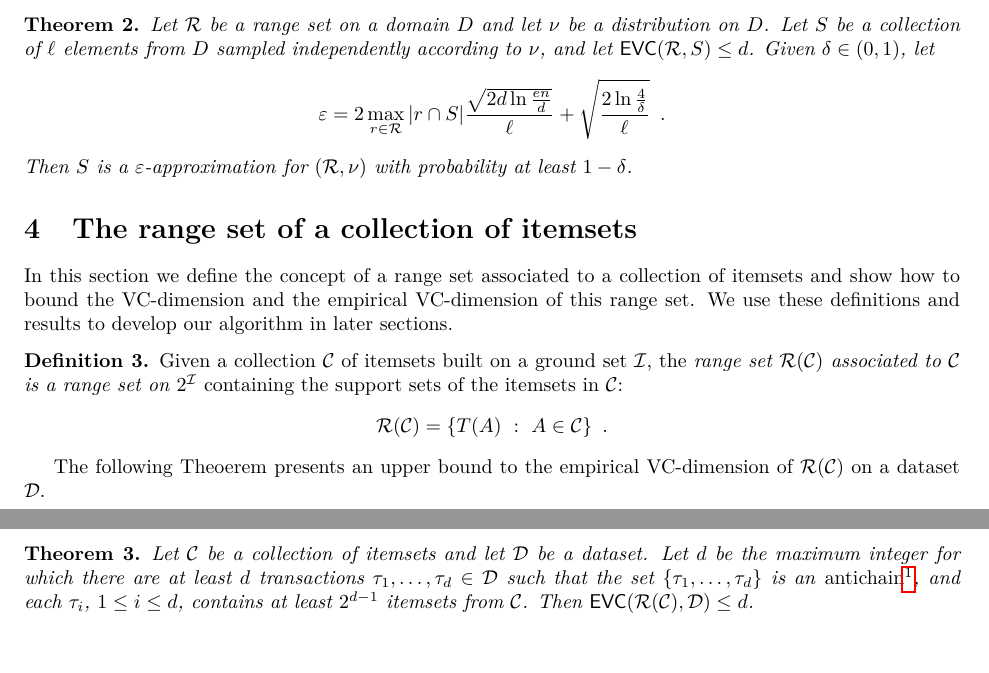
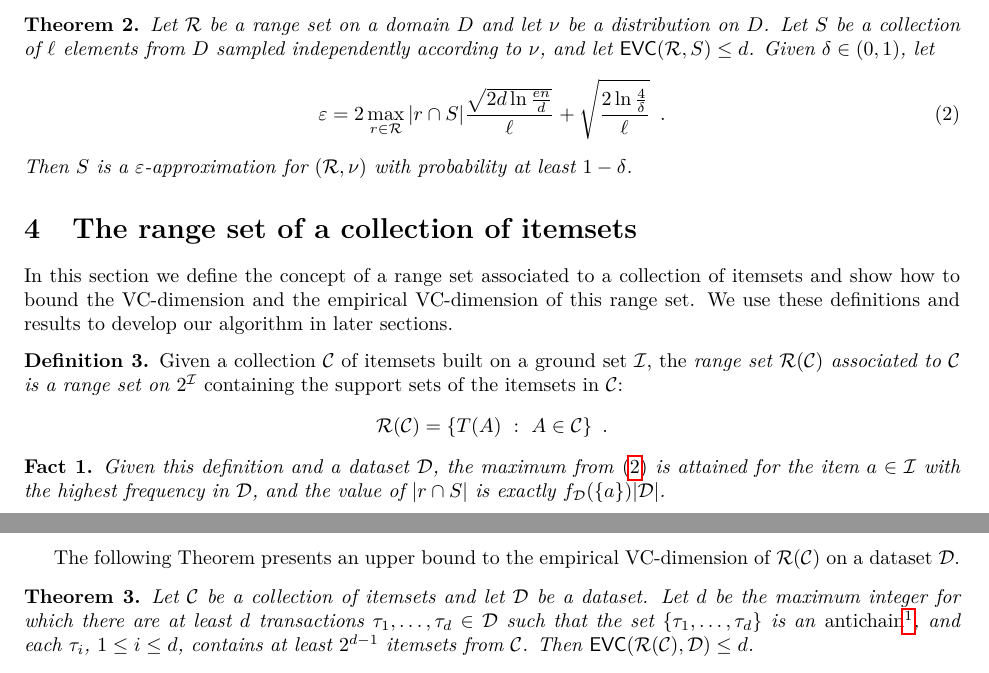
Before and after one commit to rionda/truefis, a LaTeX paper (paper/truefis-arxiv.tex, which reads paper/prelims.tex, paper/rangeset.tex): two parts of pages 7 and 8 of 19, joined at a grey line, cut so that both start at the same text. Compiled offline with pdfLaTeX.

Commit message:
Add fact about the maximal frequency and do some whitespace cleaning

```diff
--- a/paper/prelims.tex
+++ b/paper/prelims.tex
@@ -182,11 +182,11 @@ the empirical VC-dimension. We present its proof in the Appendix.
 	on $D$. Let $S$ be a collection of $\ell$ elements from $D$ sampled
 	independently according to $\nu$, and let $\EVC(\range,S)\le d$. Given
 	$\delta\in(0,1)$, let
-	\[
+	\begin{equation}\label{eq:evceapprox}
 		\varepsilon = 2\max_{r\in\range}|r\cap
 		S|\frac{\sqrt{2d\ln\frac{en}{d}}}{\ell} +
 		\sqrt{\frac{2\ln\frac{4}{\delta}}{\ell}}\enspace.
-	\]
+	\end{equation}
 	Then $S$ is a $\varepsilon$-approximation for $(\range,\nu)$ with
 	probability at least $1-\delta$.
 \end{theorem}
--- a/paper/rangeset.tex
+++ b/paper/rangeset.tex
@@ -11,7 +11,14 @@ set on $2^\Itm$} containing the support sets of the itemsets in $\mathcal{C}$:
 \[\range(\mathcal{C})=\{T(A) ~:~ A\in\mathcal{C}\}\enspace.\]
 \end{definition}
 
-The following Theoerem presents an upper bound to the empirical VC-dimension of
+\begin{fact}\label{fact:maxfreq}
+	Given this definition and a dataset $\Ds$, the maximum
+	from~\eqref{eq:evceapprox} is attained for the item $a\in\Itm$ with the
+	highest frequency in $\Ds$, and the value of $|r\cap S|$ is exactly
+	$f_\Ds(\{a\})|\Ds|$.
+\end{fact}
+
+The following Theorem presents an upper bound to the empirical VC-dimension of
 $\range(\mathcal{C})$ on a dataset $\Ds$.
 
 \begin{theorem}\label{lem:evcdimupbound}
```
Also changed, not shown: paper/rangeset.tex (2 more changed lines).
